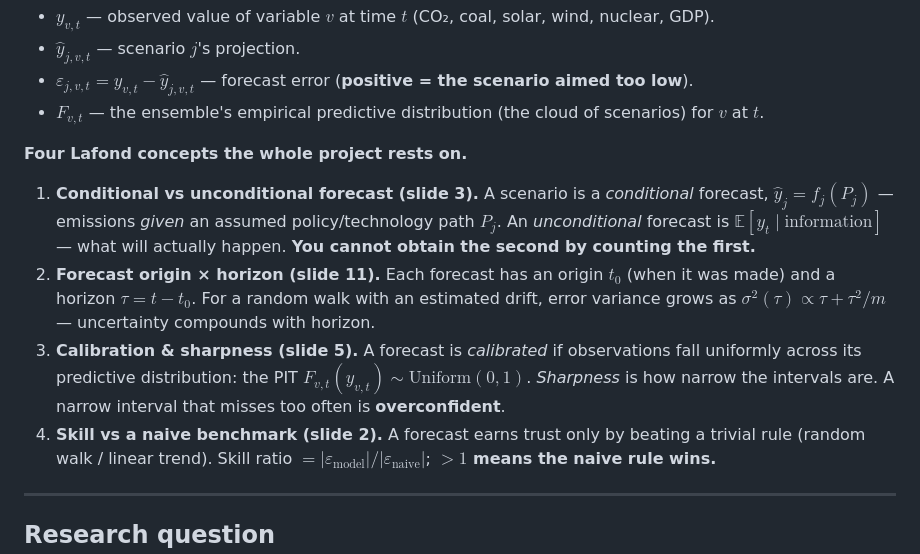
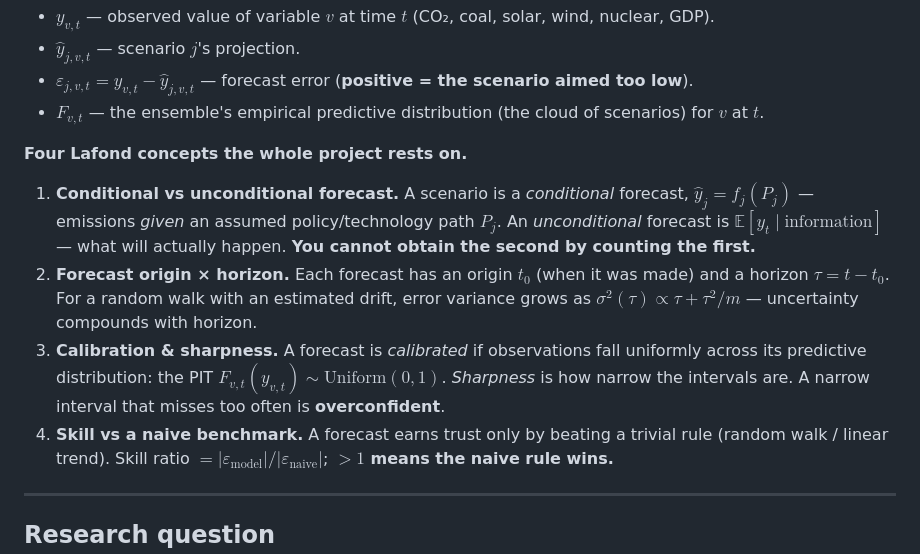
Before and after one commit to remipaccou/Prisma-Summer-School---Working-Group, a Markdown page: working files/narrative_updated.md, the part around the change. Rendered like a GitHub page.

Commit message:
Remove slide references from Lafond concepts

```diff
--- a/working files/narrative_updated.md
+++ b/working files/narrative_updated.md
@@ -12,18 +12,18 @@ We treat each scenario as a **forecast object** and evaluate it the way one eval
 
 **Four Lafond concepts the whole project rests on.**
 
-1. **Conditional vs unconditional forecast (slide 3).** A scenario is a *conditional* forecast,
+1. **Conditional vs unconditional forecast.** A scenario is a *conditional* forecast,
    $\hat{y}_j = f_j(P_j)$ — emissions *given* an assumed policy/technology path $P_j$. An
    *unconditional* forecast is $\mathbb{E}[y_t \mid \text{information}]$ — what will actually happen.
    **You cannot obtain the second by counting the first.**
-2. **Forecast origin × horizon (slide 11).** Each forecast has an origin $t_0$ (when it was made)
+2. **Forecast origin × horizon.** Each forecast has an origin $t_0$ (when it was made)
    and a horizon $\tau = t - t_0$. For a random walk with an estimated drift, error variance grows
    as $\sigma^2(\tau) \propto \tau + \tau^2/m$ — uncertainty compounds with horizon.
-3. **Calibration & sharpness (slide 5).** A forecast is *calibrated* if observations fall uniformly
+3. **Calibration & sharpness.** A forecast is *calibrated* if observations fall uniformly
    across its predictive distribution: the PIT $F_{v,t}(y_{v,t}) \sim \mathrm{Uniform}(0,1)$.
    *Sharpness* is how narrow the intervals are. A narrow interval that misses too often is
    **overconfident**.
-4. **Skill vs a naive benchmark (slide 2).** A forecast earns trust only by beating a trivial rule
+4. **Skill vs a naive benchmark.** A forecast earns trust only by beating a trivial rule
    (random walk / linear trend). Skill ratio $= |\varepsilon_{\text{model}}| / |\varepsilon_{\text{naive}}|$;
    **$>1$ means the naive rule wins.**
 
```
